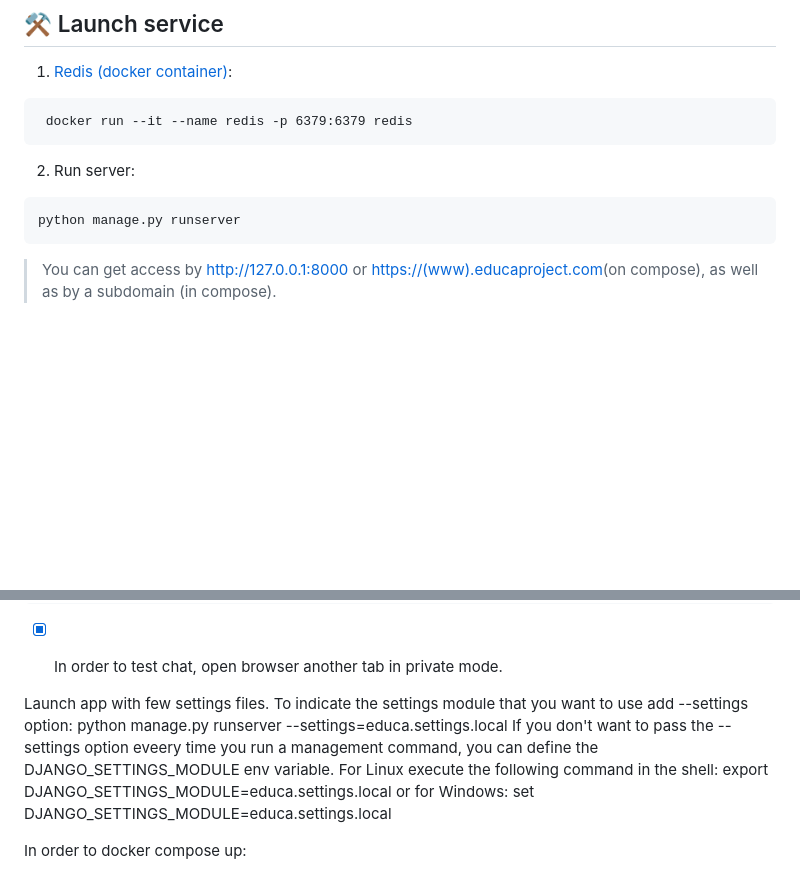
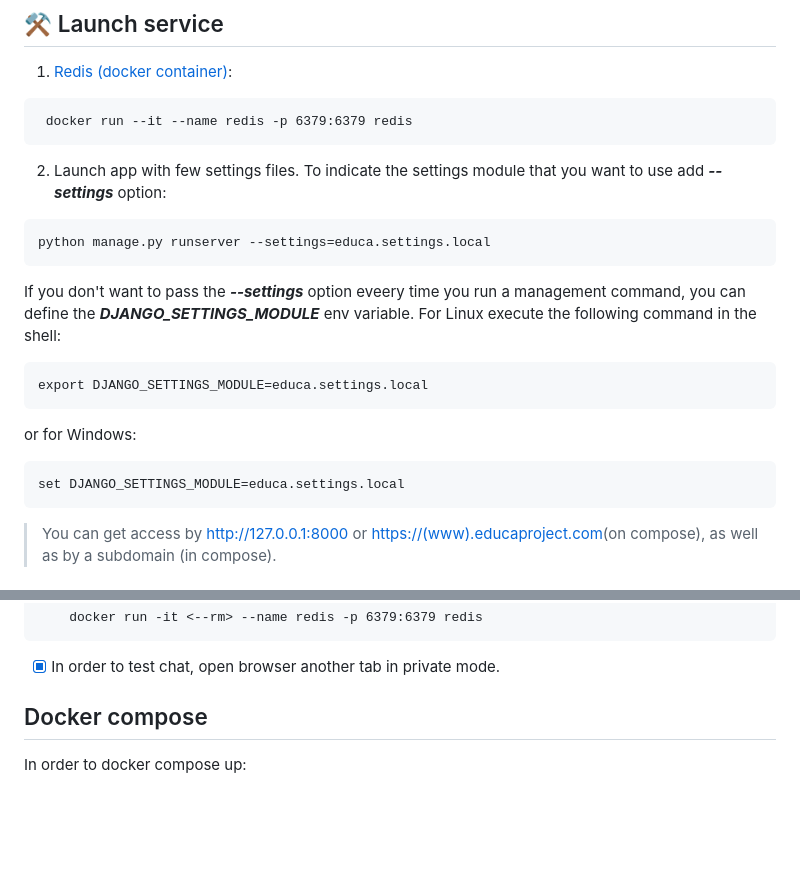
Before and after one commit to DeMonA1/E-learning_platform, a Markdown page: README.md, 2 parts joined by grey strips. Rendered like a GitHub page; blank space fills up the shorter version.

````diff
--- a/README.md
+++ b/README.md
@@ -8,10 +8,22 @@
 ```
  docker run --it --name redis -p 6379:6379 redis
 ```
-2. Run server:
+2. Launch app with few settings files.
+To indicate the settings module that you want to use add ***--settings*** option:
 ```
-python manage.py runserver
+python manage.py runserver --settings=educa.settings.local
 ```
+If you don't want to pass the ***--settings*** option eveery time you run
+a management command, you can define the ***DJANGO_SETTINGS_MODULE*** env
+variable. For Linux execute the following command in the shell:
+```
+export DJANGO_SETTINGS_MODULE=educa.settings.local
+```
+or for Windows:
+```
+set DJANGO_SETTINGS_MODULE=educa.settings.local
+```
+
 > You can get access by <http://127.0.0.1:8000> or <https://(www).educaproject.com>(on compose),
 > as well as by a subdomain (in compose).
 
@@ -94,17 +106,5 @@ Add to the ***settings.py*** **CHANNEL_LAYERS** setting ('BACKEND': 'channels_re
 ```
 - [x] In order to test chat, open browser another tab in private mode.
 
-
-
-Launch app with few settings files.
-To indicate the settings module that you want to use add --settings option:
-    python manage.py runserver --settings=educa.settings.local
-If you don't want to pass the --settings option eveery time you run
-a management command, you can define the DJANGO_SETTINGS_MODULE env
-variable. For Linux execute the following command in the shell:
-    export DJANGO_SETTINGS_MODULE=educa.settings.local
-or for Windows:
-    set DJANGO_SETTINGS_MODULE=educa.settings.local
-
-
+## Docker compose
 In order to docker compose up:
````
Also changed, not shown: other parts of README.md (+11 -6 lines).
